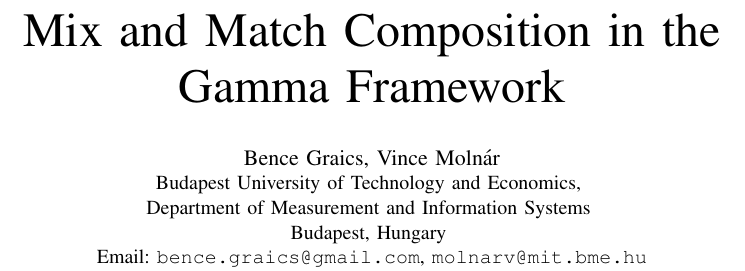
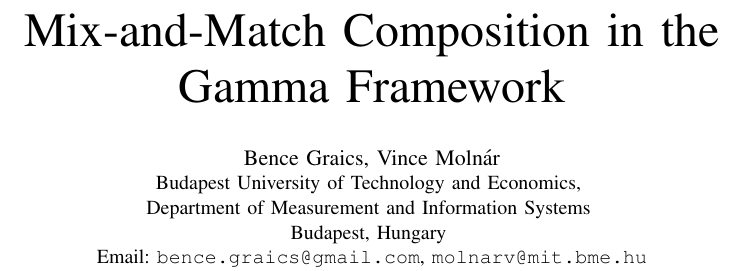
Before and after one commit to grbeni/minisymp2018, a LaTeX paper (minisy2018.tex): part of one column of page 1 of 4, cut so that both start at the same text. Compiled offline with pdfLaTeX.

Commit message:
Fixed title

```diff
--- a/minisy2018.tex
+++ b/minisy2018.tex
@@ -167,7 +167,7 @@
 
 \begin{document}
 \setGammaSyntax
-\title{Mix and Match Composition in the \\ Gamma Framework}
+\title{Mix-and-Match Composition in the \\ Gamma Framework}
 
 % author names and affiliations
 % use a multiple column layout for up to three different
```
